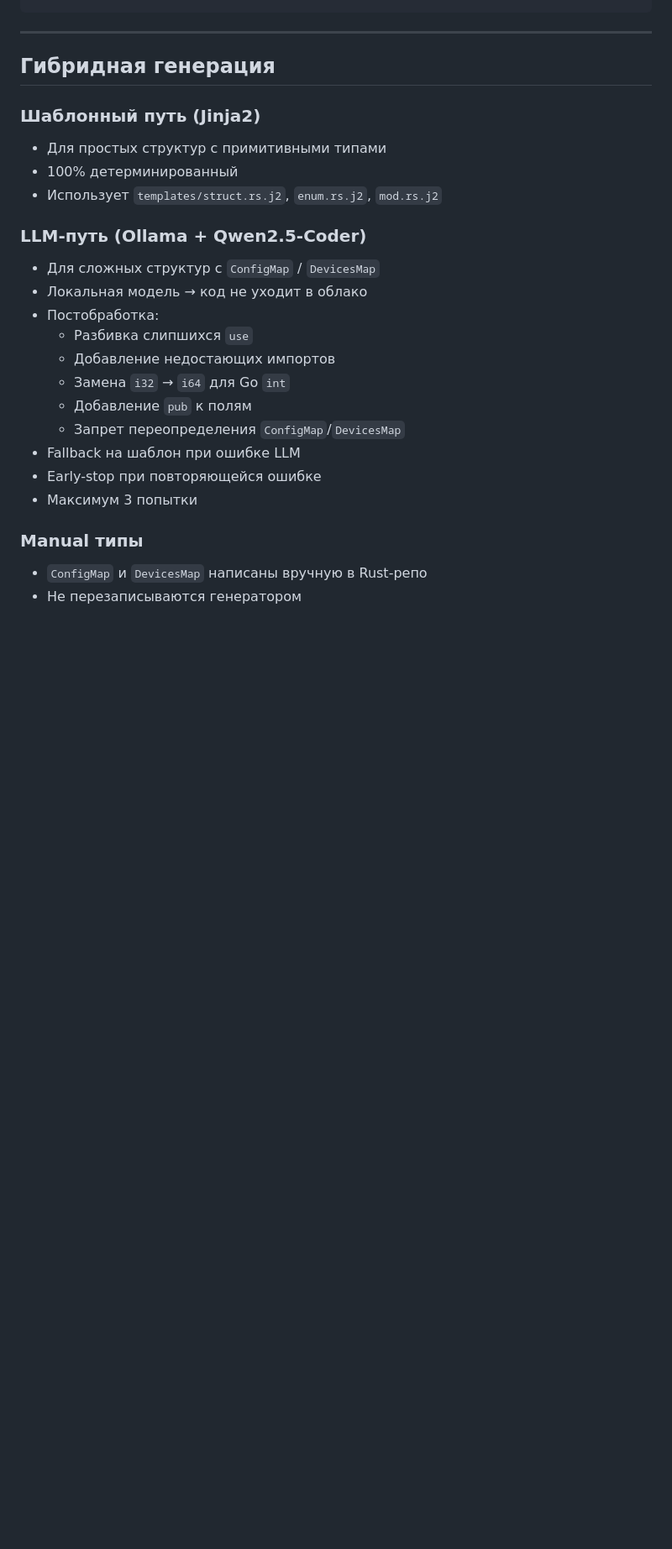
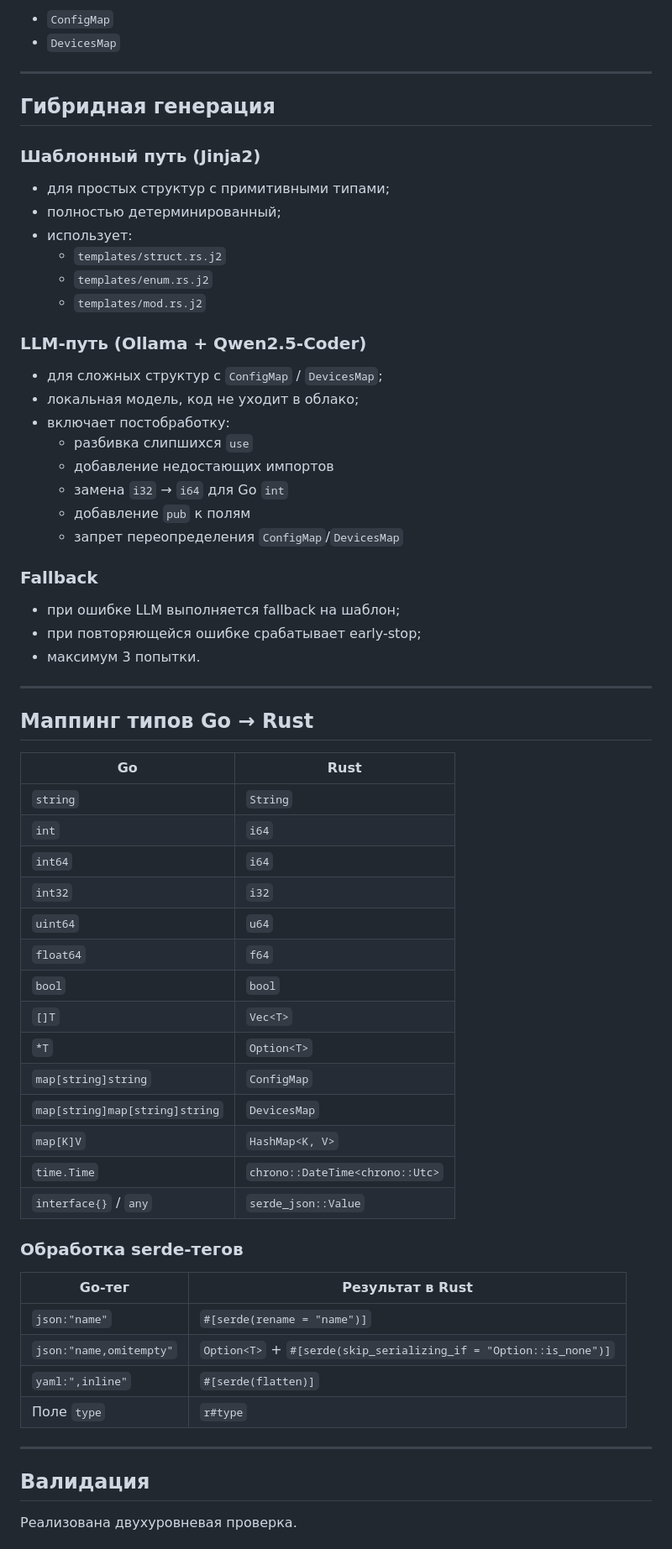
Before and after one commit to NightSolist/dto_converter, a Markdown page: README.md, the part around one of its changes. Shown at 84% size. GitHub-like rendering; blank space fills up the shorter version.

```diff
--- a/README.md
+++ b/README.md
@@ -364,25 +424,69 @@ Operation
+- `ConfigMap`
+- `DevicesMap`
+
 ---
 
 ## Гибридная генерация
 
 ### Шаблонный путь (Jinja2)
-- Для простых структур с примитивными типами
-- 100% детерминированный
-- Использует `templates/struct.rs.j2`, `enum.rs.j2`, `mod.rs.j2`
+
+- для простых структур с примитивными типами;
+- полностью детерминированный;
+- использует:
+  - `templates/struct.rs.j2`
+  - `templates/enum.rs.j2`
+  - `templates/mod.rs.j2`
 
 ### LLM-путь (Ollama + Qwen2.5-Coder)
-- Для сложных структур с `ConfigMap` / `DevicesMap`
-- Локальная модель → код не уходит в облако
-- Постобработка:
-  - Разбивка слипшихся `use`
-  - Добавление недостающих импортов
-  - Замена `i32` → `i64` для Go `int`
-  - Добавление `pub` к полям
-  - Запрет переопределения `ConfigMap`/`DevicesMap`
-- Fallback на шаблон при ошибке LLM
-- Early-stop при повторяющейся ошибке
-- Максимум 3 попытки
 
-### Manual типы
-- `ConfigMap` и `DevicesMap` написаны вручную в Rust-репо
-- Не перезаписываются генератором
+- для сложных структур с `ConfigMap` / `DevicesMap`;
+- локальная модель, код не уходит в облако;
+- включает постобработку:
+  - разбивка слипшихся `use`
+  - добавление недостающих импортов
+  - замена `i32` → `i64` для Go `int`
+  - добавление `pub` к полям
+  - запрет переопределения `ConfigMap`/`DevicesMap`
+
+### Fallback
+
+- при ошибке LLM выполняется fallback на шаблон;
+- при повторяющейся ошибке срабатывает early-stop;
+- максимум 3 попытки.
+
+---
+
+## Маппинг типов Go → Rust
+
+| Go | Rust |
+|---|---|
+| `string` | `String` |
+| `int` | `i64` |
+| `int64` | `i64` |
+| `int32` | `i32` |
+| `uint64` | `u64` |
+| `float64` | `f64` |
+| `bool` | `bool` |
+| `[]T` | `Vec<T>` |
+| `*T` | `Option<T>` |
+| `map[string]string` | `ConfigMap` |
+| `map[string]map[string]string` | `DevicesMap` |
+| `map[K]V` | `HashMap<K, V>` |
+| `time.Time` | `chrono::DateTime<chrono::Utc>` |
+| `interface{}` / `any` | `serde_json::Value` |
+
+### Обработка serde-тегов
+
+| Go-тег | Результат в Rust |
+|---|---|
+| `json:"name"` | `#[serde(rename = "name")]` |
+| `json:"name,omitempty"` | `Option<T>` + `#[serde(skip_serializing_if = "Option::is_none")]` |
+| `yaml:",inline"` | `#[serde(flatten)]` |
+| Поле `type` | `r#type` |
+
+---
+
+## Валидация
+
+Реализована двухуровневая проверка.
+
```
Also changed, not shown: other parts of README.md (+273 -159 lines).
